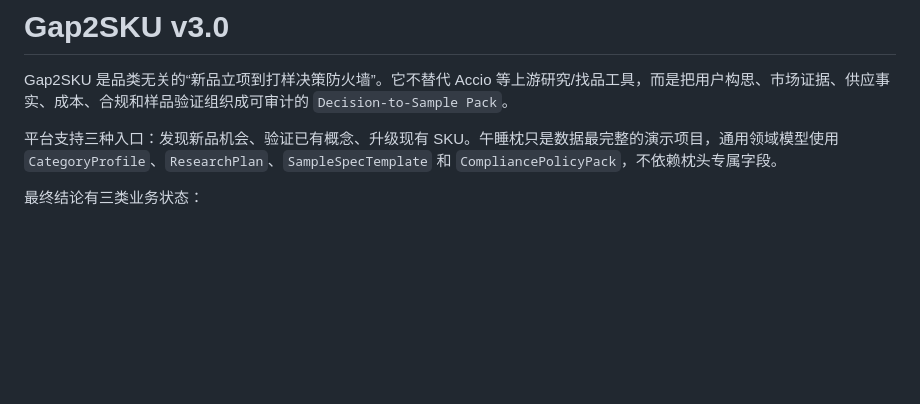
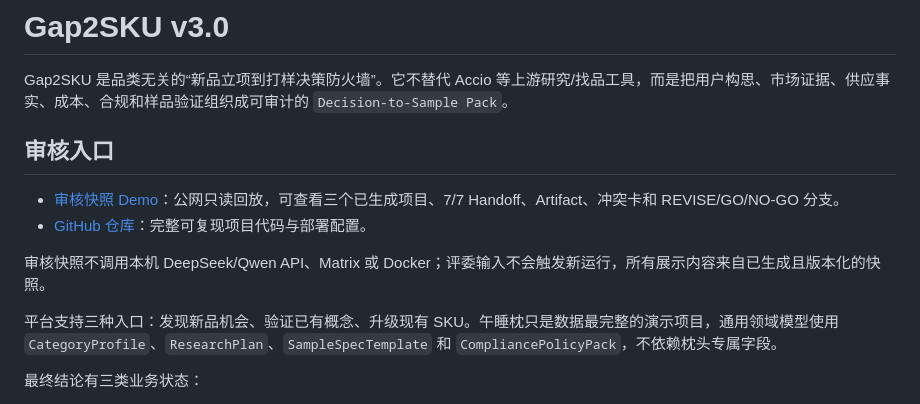
Before and after one commit to Orionxu6/gap2sku, a Markdown page: README.md, the part around the change. Drawn GitHub-style; blank space fills up the shorter version.

Commit message:
Document public review demo and repository

```diff
--- a/README.md
+++ b/README.md
@@ -1,6 +1,13 @@
 # Gap2SKU v3.0
 
 Gap2SKU 是品类无关的“新品立项到打样决策防火墙”。它不替代 Accio 等上游研究/找品工具，而是把用户构思、市场证据、供应事实、成本、合规和样品验证组织成可审计的 `Decision-to-Sample Pack`。
+
+## 审核入口
+
+- [审核快照 Demo](https://gap2sku-review-production.up.railway.app)：公网只读回放，可查看三个已生成项目、7/7 Handoff、Artifact、冲突卡和 REVISE/GO/NO-GO 分支。
+- [GitHub 仓库](https://github.com/Orionxu6/gap2sku)：完整可复现项目代码与部署配置。
+
+审核快照不调用本机 DeepSeek/Qwen API、Matrix 或 Docker；评委输入不会触发新运行，所有展示内容来自已生成且版本化的快照。
 
 平台支持三种入口：发现新品机会、验证已有概念、升级现有 SKU。午睡枕只是数据最完整的演示项目，通用领域模型使用 `CategoryProfile`、`ResearchPlan`、`SampleSpecTemplate` 和 `CompliancePolicyPack`，不依赖枕头专属字段。
 
```
